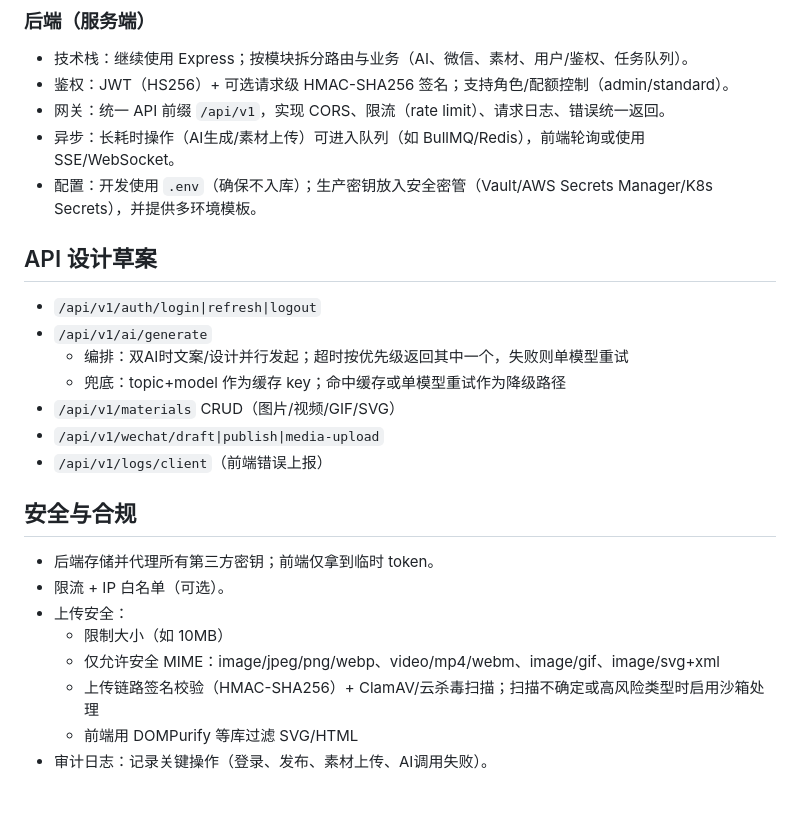
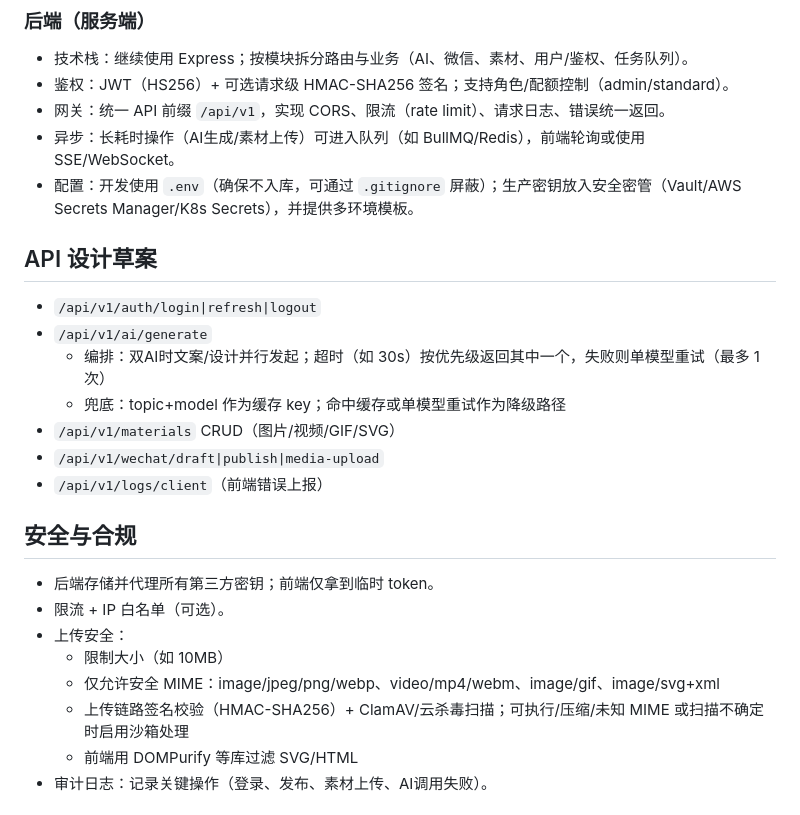
Before and after one commit to worldhello-bj/autowechatpush, a Markdown page: TRANSFORMATION_PLAN.md, the part around the change. Drawn GitHub-style.

Commit message:
docs: add env ignore note and clarify timeouts
Co-authored-by: worldhello-bj <183915466+worldhello-bj@users.noreply.github.com>

```diff
--- a/TRANSFORMATION_PLAN.md
+++ b/TRANSFORMATION_PLAN.md
@@ -18,12 +18,12 @@
 - 鉴权：JWT（HS256）+ 可选请求级 HMAC-SHA256 签名；支持角色/配额控制（admin/standard）。
 - 网关：统一 API 前缀 `/api/v1`，实现 CORS、限流（rate limit）、请求日志、错误统一返回。
 - 异步：长耗时操作（AI生成/素材上传）可进入队列（如 BullMQ/Redis），前端轮询或使用 SSE/WebSocket。
-- 配置：开发使用 `.env`（确保不入库）；生产密钥放入安全密管（Vault/AWS Secrets Manager/K8s Secrets），并提供多环境模板。
+- 配置：开发使用 `.env`（确保不入库，可通过 `.gitignore` 屏蔽）；生产密钥放入安全密管（Vault/AWS Secrets Manager/K8s Secrets），并提供多环境模板。
 
 ## API 设计草案
 - `/api/v1/auth/login|refresh|logout`
 - `/api/v1/ai/generate`
-  - 编排：双AI时文案/设计并行发起；超时按优先级返回其中一个，失败则单模型重试
+  - 编排：双AI时文案/设计并行发起；超时（如 30s）按优先级返回其中一个，失败则单模型重试（最多 1 次）
   - 兜底：topic+model 作为缓存 key；命中缓存或单模型重试作为降级路径
 - `/api/v1/materials` CRUD（图片/视频/GIF/SVG）
 - `/api/v1/wechat/draft|publish|media-upload`
@@ -35,7 +35,7 @@
 - 上传安全：
   - 限制大小（如 10MB）
   - 仅允许安全 MIME：image/jpeg/png/webp、video/mp4/webm、image/gif、image/svg+xml
-  - 上传链路签名校验（HMAC-SHA256）+ ClamAV/云杀毒扫描；扫描不确定或高风险类型时启用沙箱处理
+  - 上传链路签名校验（HMAC-SHA256）+ ClamAV/云杀毒扫描；可执行/压缩/未知 MIME 或扫描不确定时启用沙箱处理
   - 前端用 DOMPurify 等库过滤 SVG/HTML
 - 审计日志：记录关键操作（登录、发布、素材上传、AI调用失败）。
 
```
